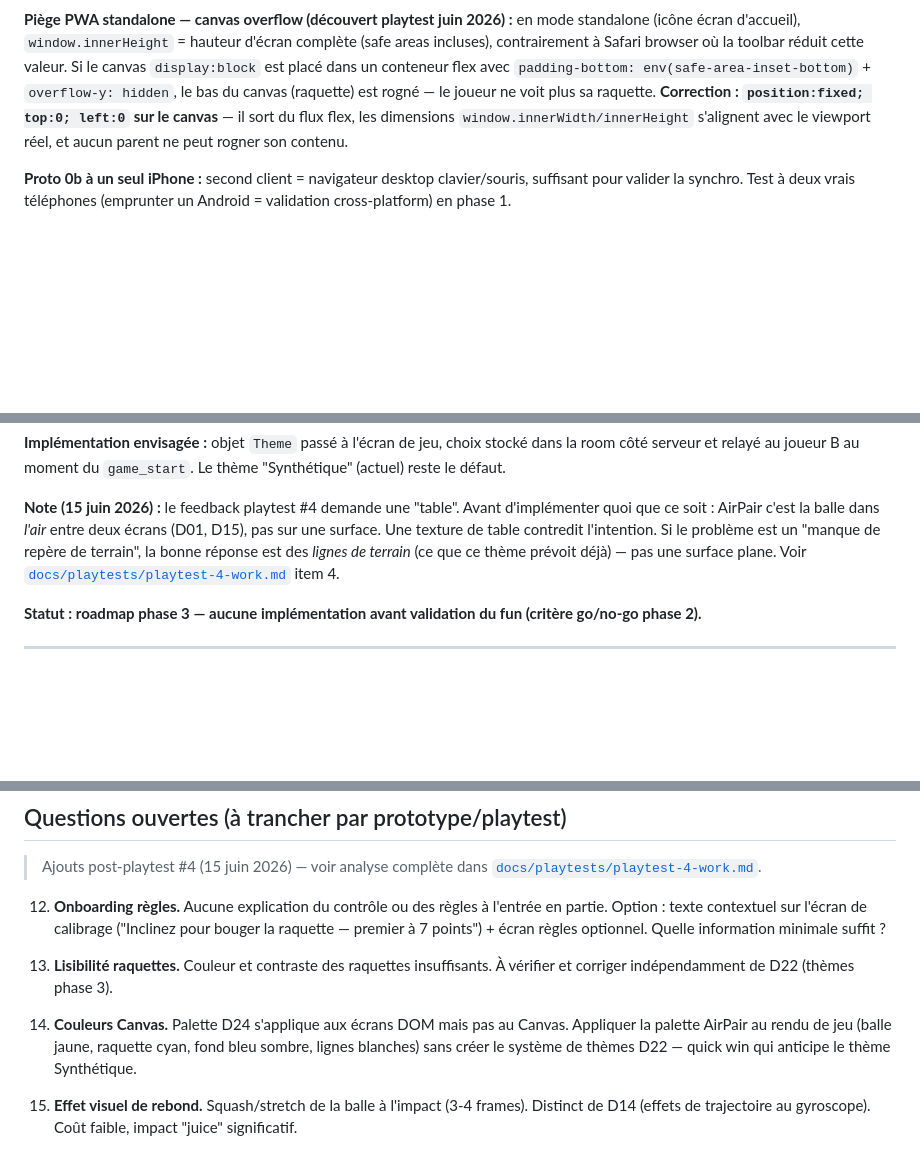
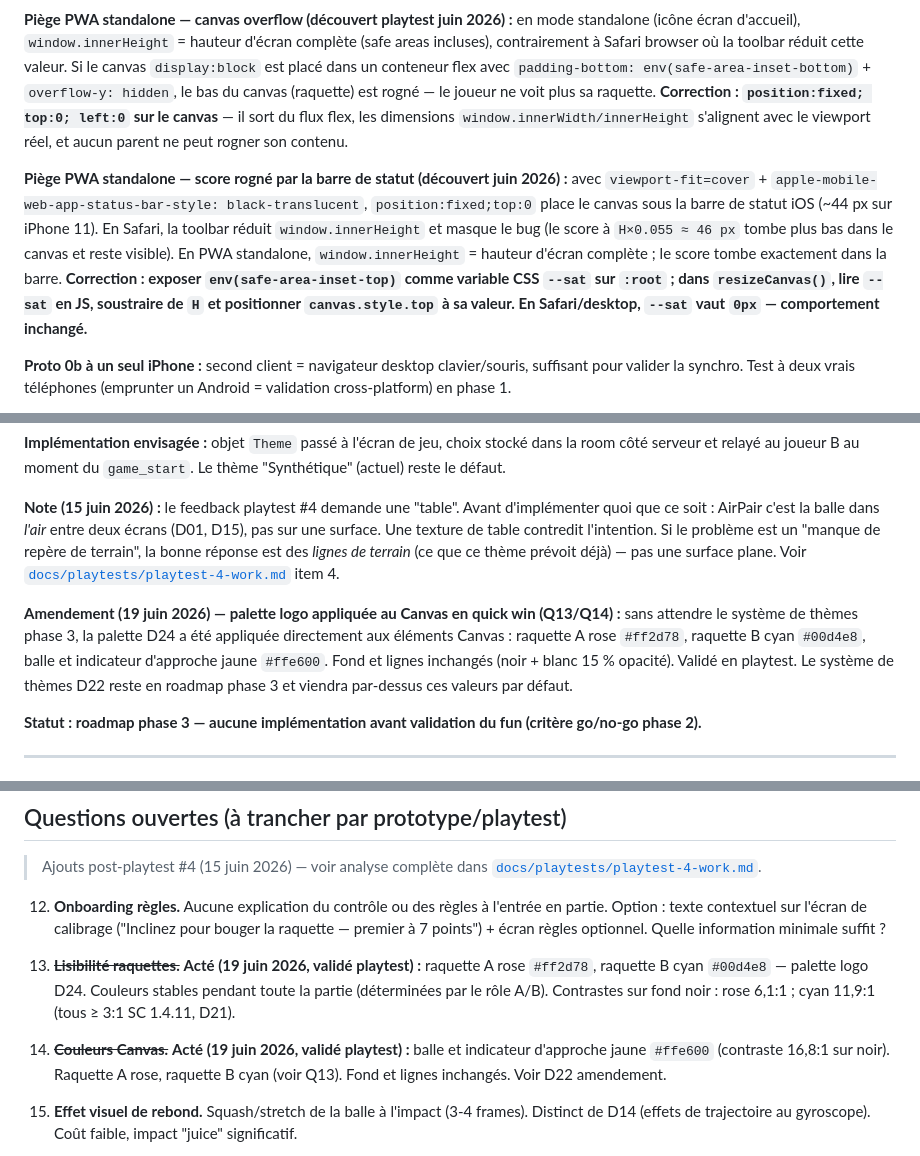
Before and after one commit to rvuong/airpair, a Markdown page: docs/decisions.md, 3 parts joined by grey strips. Drawn GitHub-style; blank space fills up the shorter version.

Commit message:
docs: close Q13/Q14, document PWA safe-area piège (D12), amend D22
- decisions.md D12 : nouveau piège PWA standalone — score rogné par la
  barre de statut iOS (~44 px) avec viewport-fit=cover ; correction via
  --sat CSS variable + canvas.style.top en JS
- decisions.md D22 : amendement quick win palette logo appliquée au Canvas
  (raquette A rose #ff2d78, raquette B cyan #00d4e8, balle jaune #ffe600)
  sans attendre le système de thèmes phase 3
- decisions.md Q13/Q14 : fermées Acté (19 juin 2026) avec valeurs hex et
  ratios de contraste SC 1.4.11
- PROJECT.md : note corrections post-playtest #4 (couleurs Canvas + fix PWA)

Co-Authored-By: Claude Sonnet 4.6 <noreply@anthropic.com>

```diff
--- a/docs/decisions.md
+++ b/docs/decisions.md
@@ -297,6 +297,8 @@ canvas (raquette) est rogné — le joueur ne voit plus sa raquette. **Correctio
 dimensions `window.innerWidth/innerHeight` s'alignent avec le viewport réel, et
 aucun parent ne peut rogner son contenu.
 
+**Piège PWA standalone — score rogné par la barre de statut (découvert juin 2026) :** avec `viewport-fit=cover` + `apple-mobile-web-app-status-bar-style: black-translucent`, `position:fixed;top:0` place le canvas sous la barre de statut iOS (~44 px sur iPhone 11). En Safari, la toolbar réduit `window.innerHeight` et masque le bug (le score à `H×0.055 ≈ 46 px` tombe plus bas dans le canvas et reste visible). En PWA standalone, `window.innerHeight` = hauteur d'écran complète ; le score tombe exactement dans la barre. **Correction : exposer `env(safe-area-inset-top)` comme variable CSS `--sat` sur `:root` ; dans `resizeCanvas()`, lire `--sat` en JS, soustraire de `H` et positionner `canvas.style.top` à sa valeur. En Safari/desktop, `--sat` vaut `0px` — comportement inchangé.**
+
 **Proto 0b à un seul iPhone :** second client = navigateur desktop
 clavier/souris, suffisant pour valider la synchro. Test à deux vrais
 téléphones (emprunter un Android = validation cross-platform) en phase 1.
@@ -575,6 +577,8 @@ l'intention. Si le problème est un "manque de repère de terrain", la bonne
 réponse est des *lignes de terrain* (ce que ce thème prévoit déjà) — pas une
 surface plane. Voir [`docs/playtests/playtest-4-work.md`](./playtests/playtest-4-work.md) item 4.
 
+**Amendement (19 juin 2026) — palette logo appliquée au Canvas en quick win (Q13/Q14) :** sans attendre le système de thèmes phase 3, la palette D24 a été appliquée directement aux éléments Canvas : raquette A rose `#ff2d78`, raquette B cyan `#00d4e8`, balle et indicateur d'approche jaune `#ffe600`. Fond et lignes inchangés (noir + blanc 15 % opacité). Validé en playtest. Le système de thèmes D22 reste en roadmap phase 3 et viendra par-dessus ces valeurs par défaut.
+
 **Statut : roadmap phase 3 — aucune implémentation avant validation du fun
 (critère go/no-go phase 2).**
 
@@ -695,12 +699,8 @@ Installation PWA fonctionnelle sur iOS (apple-touch-icon) et Android Chrome (man
     l'entrée en partie. Option : texte contextuel sur l'écran de calibrage
     ("Inclinez pour bouger la raquette — premier à 7 points") + écran règles
     optionnel. Quelle information minimale suffit ?
-13. **Lisibilité raquettes.** Couleur et contraste des raquettes insuffisants.
-    À vérifier et corriger indépendamment de D22 (thèmes phase 3).
-14. **Couleurs Canvas.** Palette D24 s'applique aux écrans DOM mais pas au
-    Canvas. Appliquer la palette AirPair au rendu de jeu (balle jaune, raquette
-    cyan, fond bleu sombre, lignes blanches) sans créer le système de thèmes
-    D22 — quick win qui anticipe le thème Synthétique.
+13. ~~**Lisibilité raquettes.**~~ **Acté (19 juin 2026, validé playtest) :** raquette A rose `#ff2d78`, raquette B cyan `#00d4e8` — palette logo D24. Couleurs stables pendant toute la partie (déterminées par le rôle A/B). Contrastes sur fond noir : rose 6,1:1 ; cyan 11,9:1 (tous ≥ 3:1 SC 1.4.11, D21).
+14. ~~**Couleurs Canvas.**~~ **Acté (19 juin 2026, validé playtest) :** balle et indicateur d'approche jaune `#ffe600` (contraste 16,8:1 sur noir). Raquette A rose, raquette B cyan (voir Q13). Fond et lignes inchangés. Voir D22 amendement.
 15. **Effet visuel de rebond.** Squash/stretch de la balle à l'impact (3-4
     frames). Distinct de D14 (effets de trajectoire au gyroscope). Coût faible,
     impact "juice" significatif.
```
Also changed, not shown: PROJECT.md (+4 -0 lines).
